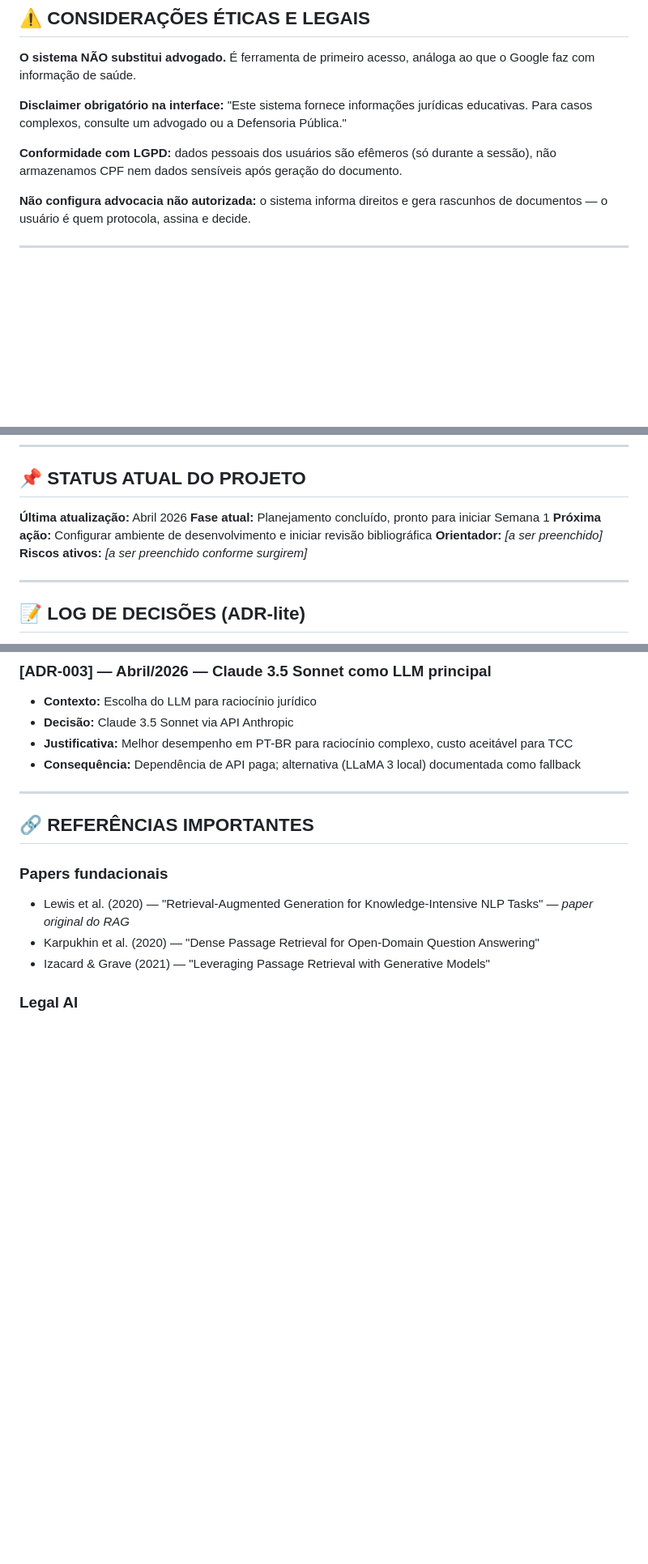
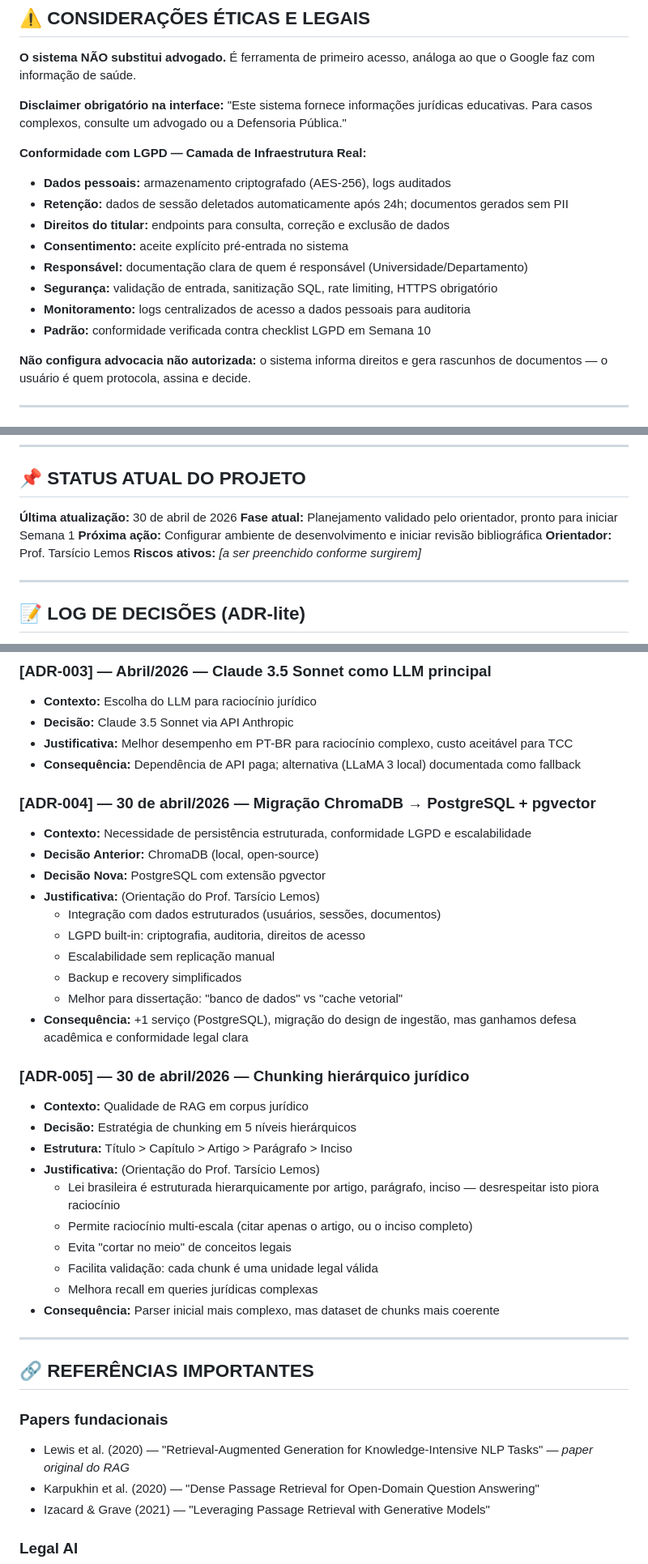
Before and after one commit to jontinhaa/jusbot, a Markdown page: CLAUDE.md, 3 parts joined by grey strips. Shown at 81% size. Drawn GitHub-style; blank space fills up the shorter version.

Commit message:
docs: atualizar ADR's com algumas decisões do professor Tarcísio

```diff
--- a/CLAUDE.md
+++ b/CLAUDE.md
@@ -239,7 +240,15 @@ Respostas para a pergunta da banca "o que esse trabalho traz de novo?":
 
 **Disclaimer obrigatório na interface:** "Este sistema fornece informações jurídicas educativas. Para casos complexos, consulte um advogado ou a Defensoria Pública."
 
-**Conformidade com LGPD:** dados pessoais dos usuários são efêmeros (só durante a sessão), não armazenamos CPF nem dados sensíveis após geração do documento.
+**Conformidade com LGPD — Camada de Infraestrutura Real:**
+- **Dados pessoais:** armazenamento criptografado (AES-256), logs auditados
+- **Retenção:** dados de sessão deletados automaticamente após 24h; documentos gerados sem PII
+- **Direitos do titular:** endpoints para consulta, correção e exclusão de dados
+- **Consentimento:** aceite explícito pré-entrada no sistema
+- **Responsável:** documentação clara de quem é responsável (Universidade/Departamento)
+- **Segurança:** validação de entrada, sanitização SQL, rate limiting, HTTPS obrigatório
+- **Monitoramento:** logs centralizados de acesso a dados pessoais para auditoria
+- **Padrão:** conformidade verificada contra checklist LGPD em Semana 10
 
 **Não configura advocacia não autorizada:** o sistema informa direitos e gera rascunhos de documentos — o usuário é quem protocola, assina e decide.
 
@@ -360,10 +368,10 @@ Respostas para a pergunta da banca "o que esse trabalho traz de novo?":
 
 ## 📌 STATUS ATUAL DO PROJETO
 
-**Última atualização:** Abril 2026
-**Fase atual:** Planejamento concluído, pronto para iniciar Semana 1
+**Última atualização:** 30 de abril de 2026
+**Fase atual:** Planejamento validado pelo orientador, pronto para iniciar Semana 1
 **Próxima ação:** Configurar ambiente de desenvolvimento e iniciar revisão bibliográfica
-**Orientador:** _[a ser preenchido]_
+**Orientador:** Prof. Tarsício Lemos
 **Riscos ativos:** _[a ser preenchido conforme surgirem]_
 
 ---
@@ -389,6 +397,30 @@ Registre aqui qualquer decisão arquitetural ou de escopo tomada durante o proje
 - **Decisão:** Claude 3.5 Sonnet via API Anthropic
 - **Justificativa:** Melhor desempenho em PT-BR para raciocínio complexo, custo aceitável para TCC
 - **Consequência:** Dependência de API paga; alternativa (LLaMA 3 local) documentada como fallback
+
+### [ADR-004] — 30 de abril/2026 — Migração ChromaDB → PostgreSQL + pgvector
+- **Contexto:** Necessidade de persistência estruturada, conformidade LGPD e escalabilidade
+- **Decisão Anterior:** ChromaDB (local, open-source)
+- **Decisão Nova:** PostgreSQL com extensão pgvector
+- **Justificativa:** (Orientação do Prof. Tarsício Lemos)
+  - Integração com dados estruturados (usuários, sessões, documentos)
+  - LGPD built-in: criptografia, auditoria, direitos de acesso
+  - Escalabilidade sem replicação manual
+  - Backup e recovery simplificados
+  - Melhor para dissertação: "banco de dados" vs "cache vetorial"
+- **Consequência:** +1 serviço (PostgreSQL), migração do design de ingestão, mas ganhamos defesa acadêmica e conformidade legal clara
+
+### [ADR-005] — 30 de abril/2026 — Chunking hierárquico jurídico
+- **Contexto:** Qualidade de RAG em corpus jurídico
+- **Decisão:** Estratégia de chunking em 5 níveis hierárquicos
+- **Estrutura:** Título > Capítulo > Artigo > Parágrafo > Inciso
+- **Justificativa:** (Orientação do Prof. Tarsício Lemos)
+  - Lei brasileira é estruturada hierarquicamente por artigo, parágrafo, inciso — desrespeitar isto piora raciocínio
+  - Permite raciocínio multi-escala (citar apenas o artigo, ou o inciso completo)
+  - Evita "cortar no meio" de conceitos legais
+  - Facilita validação: cada chunk é uma unidade legal válida
+  - Melhora recall em queries jurídicas complexas
+- **Consequência:** Parser inicial mais complexo, mas dataset de chunks mais coerente
 
 ---
 
```
Also changed, not shown: other parts of CLAUDE.md (+9 -9 lines).
